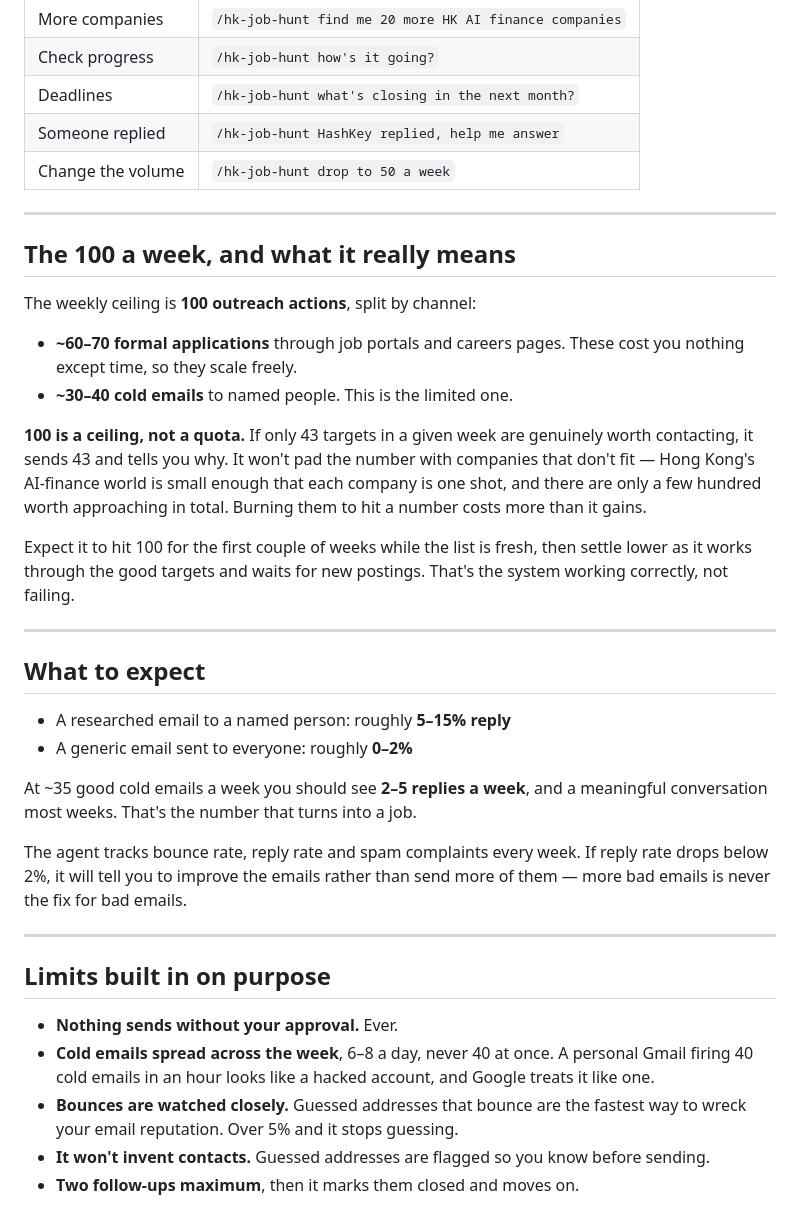
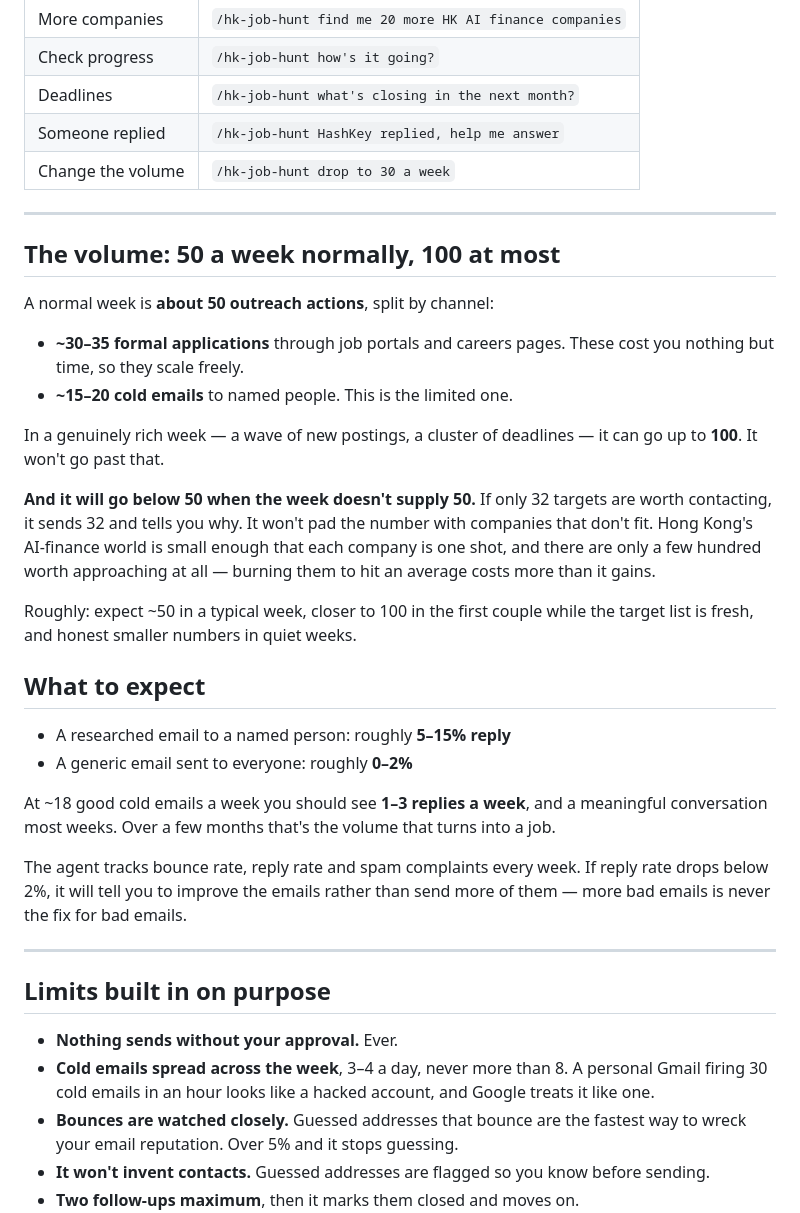
Before and after one commit to adamkanevsky02-oss/Crypto-codex, a Markdown page: README.md, the part around the change. Drawn GitHub-style.

Commit message:
Set weekly volume to 50 average with a 100 ceiling
- Normal week is ~50 outreach actions: ~30-35 formal applications,
  ~15-20 researched cold emails
- Rich weeks may reach 100 on genuine supply; never beyond
- Explicit rule against exceeding 50 to make up for a quiet week, and
  against padding a thin week with poor-fit companies
- Cold email pacing adjusted to 3-4/day, max 8
- Updated the Monday run prompt and report format to match

Co-Authored-By: Claude Opus 5 <noreply@anthropic.com>
Claude-Session: https://claude.ai/code/session_01Uz1qcSrQE9tcpxUzAkRBsd

```diff
--- a/README.md
+++ b/README.md
@@ -54,37 +54,38 @@ Type `/hk-job-hunt` followed by whatever you want:
 | Check progress | `/hk-job-hunt how's it going?` |
 | Deadlines | `/hk-job-hunt what's closing in the next month?` |
 | Someone replied | `/hk-job-hunt HashKey replied, help me answer` |
-| Change the volume | `/hk-job-hunt drop to 50 a week` |
+| Change the volume | `/hk-job-hunt drop to 30 a week` |
 
 ---
 
-## The 100 a week, and what it really means
+## The volume: 50 a week normally, 100 at most
 
-The weekly ceiling is **100 outreach actions**, split by channel:
+A normal week is **about 50 outreach actions**, split by channel:
 
-- **~60–70 formal applications** through job portals and careers pages. These
-  cost you nothing except time, so they scale freely.
-- **~30–40 cold emails** to named people. This is the limited one.
+- **~30–35 formal applications** through job portals and careers pages. These
+  cost you nothing but time, so they scale freely.
+- **~15–20 cold emails** to named people. This is the limited one.
 
-**100 is a ceiling, not a quota.** If only 43 targets in a given week are
-genuinely worth contacting, it sends 43 and tells you why. It won't pad the
-number with companies that don't fit — Hong Kong's AI-finance world is small
-enough that each company is one shot, and there are only a few hundred worth
-approaching in total. Burning them to hit a number costs more than it gains.
+In a genuinely rich week — a wave of new postings, a cluster of deadlines — it
+can go up to **100**. It won't go past that.
 
-Expect it to hit 100 for the first couple of weeks while the list is fresh, then
-settle lower as it works through the good targets and waits for new postings.
-That's the system working correctly, not failing.
+**And it will go below 50 when the week doesn't supply 50.** If only 32 targets
+are worth contacting, it sends 32 and tells you why. It won't pad the number
+with companies that don't fit. Hong Kong's AI-finance world is small enough that
+each company is one shot, and there are only a few hundred worth approaching at
+all — burning them to hit an average costs more than it gains.
 
----
+Roughly: expect ~50 in a typical week, closer to 100 in the first couple while
+the target list is fresh, and honest smaller numbers in quiet weeks.
 
 ## What to expect
 
 - A researched email to a named person: roughly **5–15% reply**
 - A generic email sent to everyone: roughly **0–2%**
 
-At ~35 good cold emails a week you should see **2–5 replies a week**, and a
-meaningful conversation most weeks. That's the number that turns into a job.
+At ~18 good cold emails a week you should see **1–3 replies a week**, and a
+meaningful conversation most weeks. Over a few months that's the volume that
+turns into a job.
 
 The agent tracks bounce rate, reply rate and spam complaints every week. If
 reply rate drops below 2%, it will tell you to improve the emails rather than
@@ -95,8 +96,8 @@ send more of them — more bad emails is never the fix for bad emails.
 ## Limits built in on purpose
 
 - **Nothing sends without your approval.** Ever.
-- **Cold emails spread across the week**, 6–8 a day, never 40 at once. A
-  personal Gmail firing 40 cold emails in an hour looks like a hacked account,
+- **Cold emails spread across the week**, 3–4 a day, never more than 8. A
+  personal Gmail firing 30 cold emails in an hour looks like a hacked account,
   and Google treats it like one.
 - **Bounces are watched closely.** Guessed addresses that bounce are the fastest
   way to wreck your email reputation. Over 5% and it stops guessing.
```
Also changed, not shown: 1 other file.
